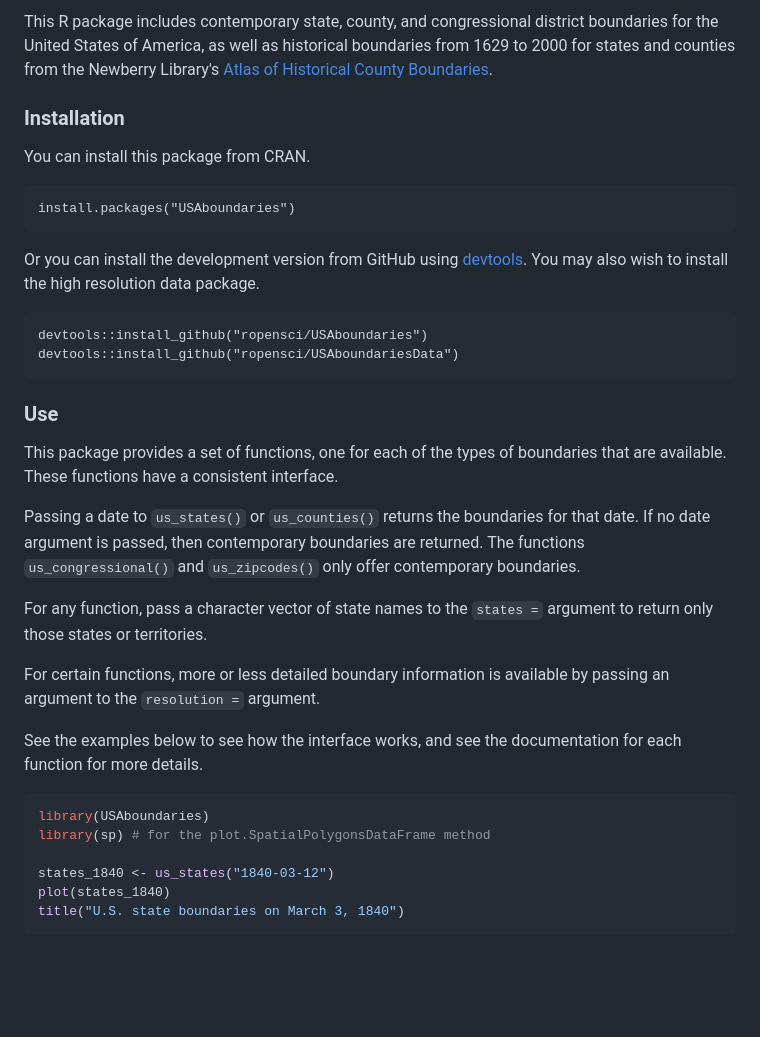
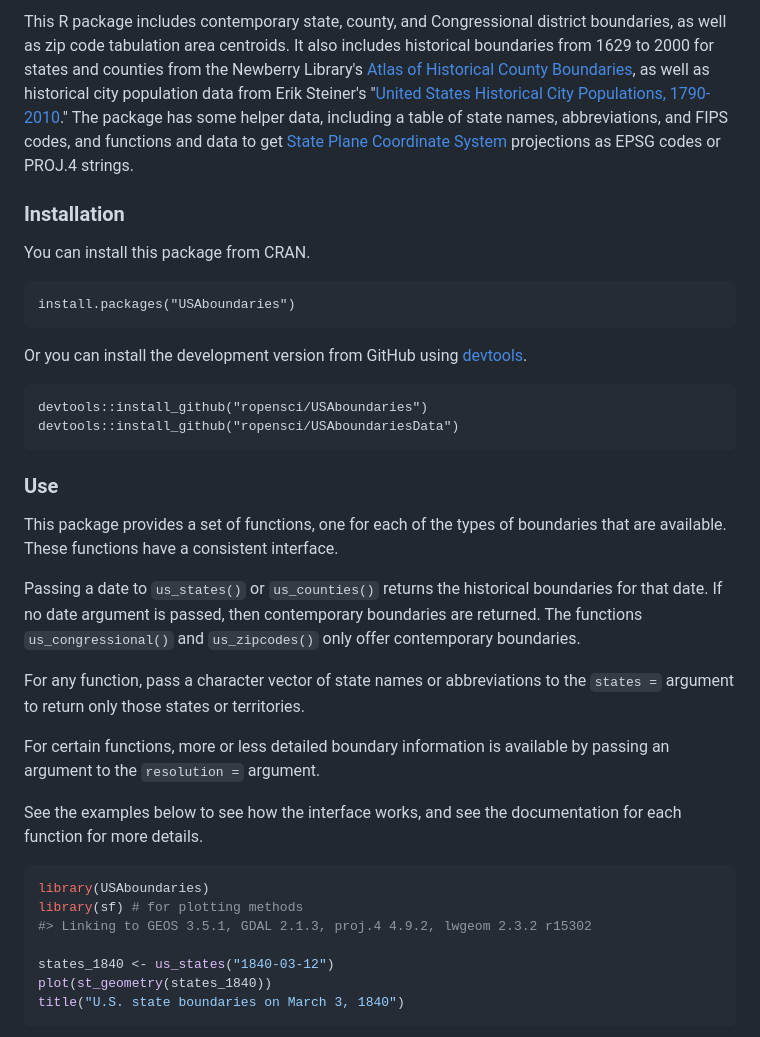
Before and after one commit to ropensci/USAboundaries, a Markdown page: README.md, the part around one of its changes. Drawn GitHub-style; blank space fills up the shorter version.

````diff
--- a/README.md
+++ b/README.md
@@ -6,5 +7,5 @@ USAboundaries: Historical and Contemporary Boundaries of the United States of Am
 
-This R package includes contemporary state, county, and congressional district boundaries for the United States of America, as well as historical boundaries from 1629 to 2000 for states and counties from the Newberry Library's [Atlas of Historical County Boundaries](http://publications.newberry.org/ahcbp/).
+This R package includes contemporary state, county, and Congressional district boundaries, as well as zip code tabulation area centroids. It also includes historical boundaries from 1629 to 2000 for states and counties from the Newberry Library's [Atlas of Historical County Boundaries](http://publications.newberry.org/ahcbp/), as well as historical city population data from Erik Steiner's "[United States Historical City Populations, 1790-2010](https://github.com/cestastanford/historical-us-city-populations)." The package has some helper data, including a table of state names, abbreviations, and FIPS codes, and functions and data to get [State Plane Coordinate System](https://en.wikipedia.org/wiki/State_Plane_Coordinate_System) projections as EPSG codes or PROJ.4 strings.
 
 ### Installation
 
@@ -12,7 +13,7 @@ You can install this package from CRAN.
 
     install.packages("USAboundaries")
 
-Or you can install the development version from GitHub using [devtools](https://github.com/hadley/devtools). You may also wish to install the high resolution data package.
+Or you can install the development version from GitHub using [devtools](https://github.com/hadley/devtools).
 
     devtools::install_github("ropensci/USAboundaries")
     devtools::install_github("ropensci/USAboundariesData")
@@ -21,9 +22,9 @@ Or you can install the development version from GitHub using [devtools](https://
 
 This package provides a set of functions, one for each of the types of boundaries that are available. These functions have a consistent interface.
 
-Passing a date to `us_states()` or `us_counties()` returns the boundaries for that date. If no date argument is passed, then contemporary boundaries are returned. The functions `us_congressional()` and `us_zipcodes()` only offer contemporary boundaries.
+Passing a date to `us_states()` or `us_counties()` returns the historical boundaries for that date. If no date argument is passed, then contemporary boundaries are returned. The functions `us_congressional()` and `us_zipcodes()` only offer contemporary boundaries.
 
-For any function, pass a character vector of state names to the `states =` argument to return only those states or territories.
+For any function, pass a character vector of state names or abbreviations to the `states =` argument to return only those states or territories.
 
 For certain functions, more or less detailed boundary information is available by passing an argument to the `resolution =` argument.
 
@@ -31,10 +32,11 @@ See the examples below to see how the interface works, and see the documentation
 
 ``` r
 library(USAboundaries)
-library(sp) # for the plot.SpatialPolygonsDataFrame method
+library(sf) # for plotting methods
+#> Linking to GEOS 3.5.1, GDAL 2.1.3, proj.4 4.9.2, lwgeom 2.3.2 r15302
 
 states_1840 <- us_states("1840-03-12")
-plot(states_1840)
+plot(st_geometry(states_1840))
 title("U.S. state boundaries on March 3, 1840")
 ```
 
````
Also changed, not shown: other parts of README.md (+16 -13 lines), README-unnamed-chunk-2-1.png, README-unnamed-chunk-2-2.png, README-unnamed-chunk-2-3.png, README-unnamed-chunk-2-4.png, README-unnamed-chunk-2-5.png, README-unnamed-chunk-2-6.png, 1 other file.
